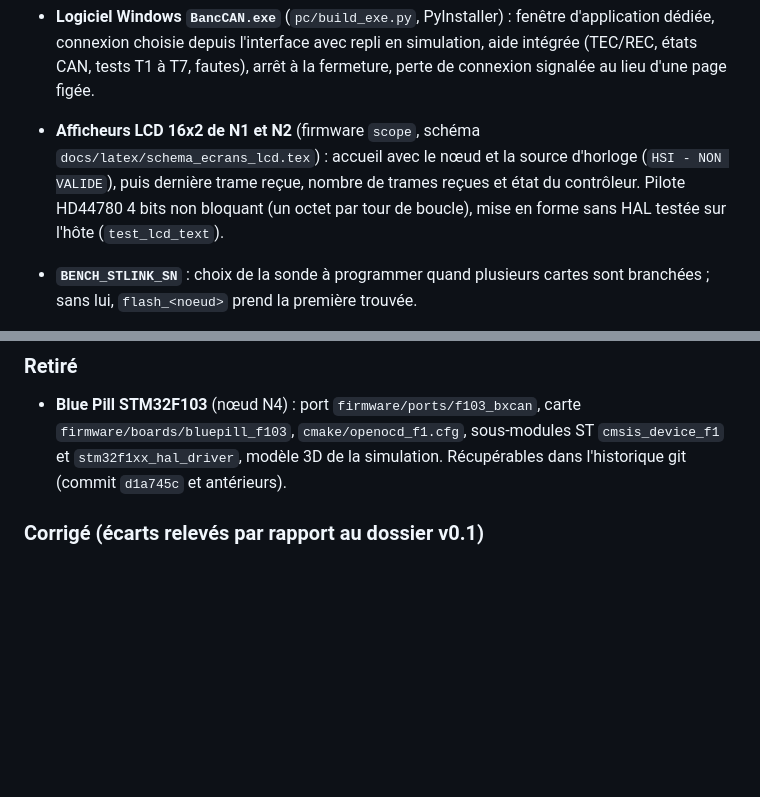
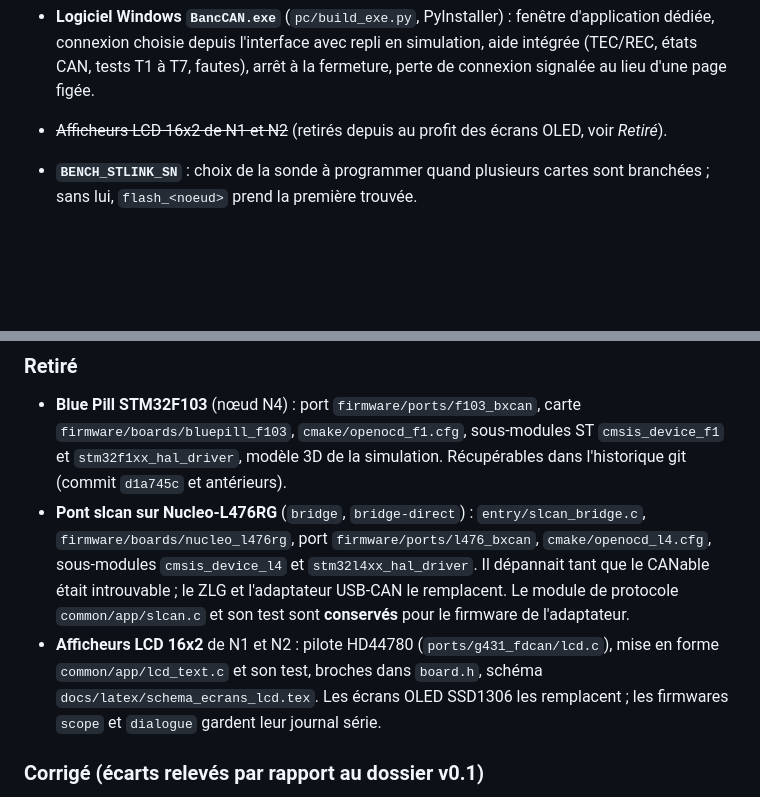
Before and after one commit to xopigun/Projet2A, a Markdown page: banc-can/CHANGELOG.md, 2 parts joined by grey strips. GitHub-like rendering; blank space fills up the shorter version.

```diff
--- a/banc-can/CHANGELOG.md
+++ b/banc-can/CHANGELOG.md
@@ -44,11 +44,8 @@ du dépôt correspond au dossier `v0.1`.
   d'application dédiée, connexion choisie depuis l'interface avec repli en simulation,
   aide intégrée (TEC/REC, états CAN, tests T1 à T7, fautes), arrêt à la fermeture, perte
   de connexion signalée au lieu d'une page figée.
-- **Afficheurs LCD 16x2 de N1 et N2** (firmware `scope`, schéma
-  `docs/latex/schema_ecrans_lcd.tex`) : accueil avec le nœud et la source d'horloge
-  (`HSI - NON VALIDE`), puis dernière trame reçue, nombre de trames reçues et état du
-  contrôleur. Pilote HD44780 4 bits non bloquant (un octet par tour de boucle), mise en
-  forme sans HAL testée sur l'hôte (`test_lcd_text`).
+- ~~Afficheurs LCD 16x2 de N1 et N2~~ (retirés depuis au profit des écrans OLED, voir
+  *Retiré*).
 - **`BENCH_STLINK_SN`** : choix de la sonde à programmer quand plusieurs cartes sont
   branchées ; sans lui, `flash_<noeud>` prend la première trouvée.
 
@@ -79,6 +76,15 @@ du dépôt correspond au dossier `v0.1`.
   `firmware/boards/bluepill_f103`, `cmake/openocd_f1.cfg`, sous-modules ST
   `cmsis_device_f1` et `stm32f1xx_hal_driver`, modèle 3D de la simulation. Récupérables dans
   l'historique git (commit `d1a745c` et antérieurs).
+- **Pont slcan sur Nucleo-L476RG** (`bridge`, `bridge-direct`) : `entry/slcan_bridge.c`,
+  `firmware/boards/nucleo_l476rg`, port `firmware/ports/l476_bxcan`, `cmake/openocd_l4.cfg`,
+  sous-modules `cmsis_device_l4` et `stm32l4xx_hal_driver`. Il dépannait tant que le CANable
+  était introuvable ; le ZLG et l'adaptateur USB-CAN le remplacent. Le module de protocole
+  `common/app/slcan.c` et son test sont **conservés** pour le firmware de l'adaptateur.
+- **Afficheurs LCD 16x2** de N1 et N2 : pilote HD44780 (`ports/g431_fdcan/lcd.c`), mise en
+  forme `common/app/lcd_text.c` et son test, broches dans `board.h`, schéma
+  `docs/latex/schema_ecrans_lcd.tex`. Les écrans OLED SSD1306 les remplacent ; les firmwares
+  `scope` et `dialogue` gardent leur journal série.
 
 ### Corrigé (écarts relevés par rapport au dossier v0.1)
 
```
Also changed, not shown: banc-can/docs/ETAT_PROJET.md (+29 -21 lines), banc-can/docs/PLAN.md (+2 -1 lines).
